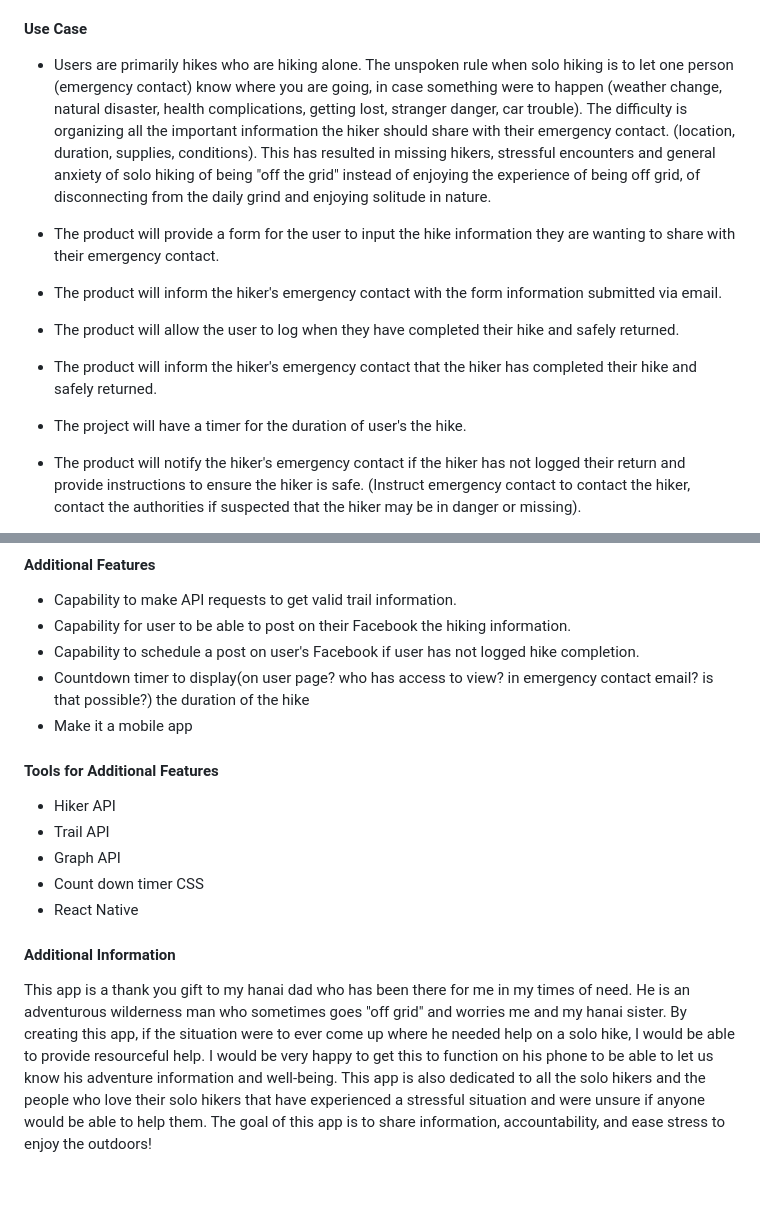
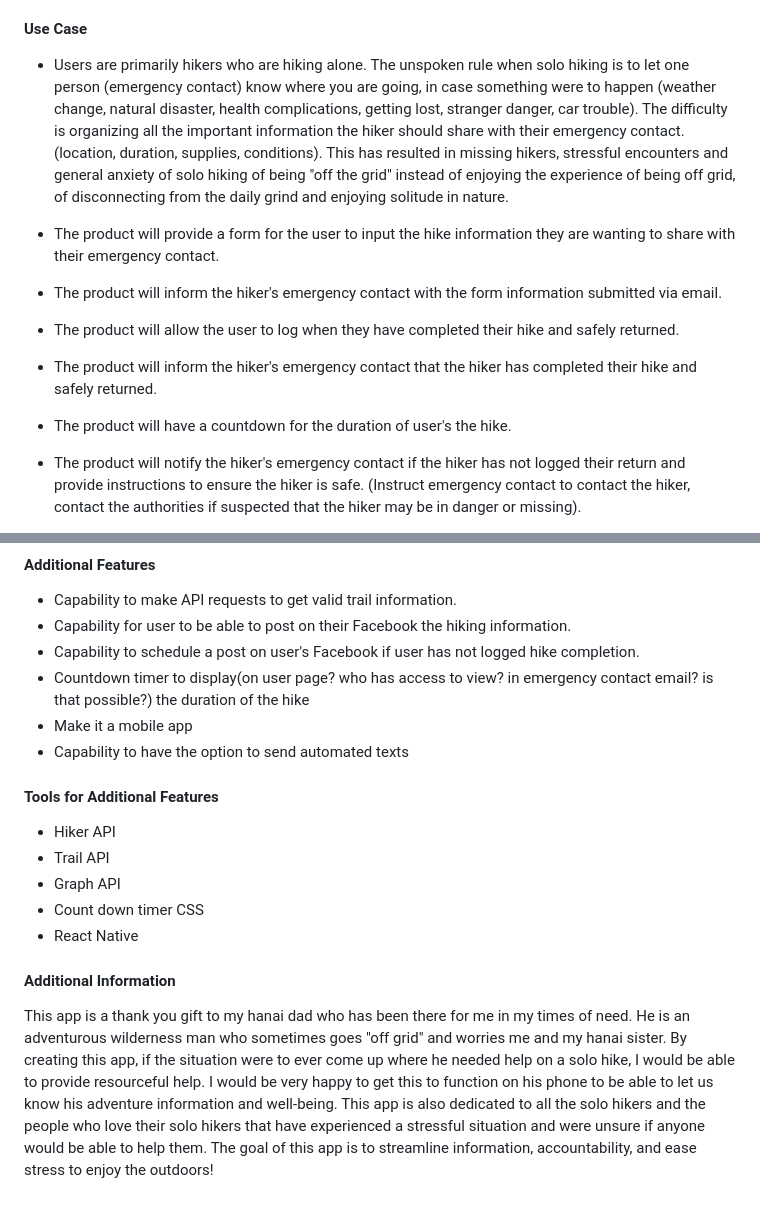
Before and after one commit to agatakolohe/GoinOffGrid, a Markdown page: Proposal.md, 2 parts joined by grey strips. Drawn GitHub-style.

```diff
--- a/Proposal.md
+++ b/Proposal.md
@@ -8,7 +8,7 @@ GoinOffGrid is an 'accountabilibuddy'/accountability app for hikers to share the
 
 #### Use Case
 
-- Users are primarily hikes who are hiking alone. The unspoken rule when solo hiking is to let one person (emergency contact) know where you are going, in case something were to happen (weather change, natural disaster, health complications, getting lost, stranger danger, car trouble). The difficulty is organizing all the important information the hiker should share with their emergency contact. (location, duration, supplies, conditions). This has resulted in missing hikers, stressful encounters and general anxiety of solo hiking of being "off the grid" instead of enjoying the experience of being off grid, of disconnecting from the daily grind and enjoying solitude in nature.
+- Users are primarily hikers who are hiking alone. The unspoken rule when solo hiking is to let one person (emergency contact) know where you are going, in case something were to happen (weather change, natural disaster, health complications, getting lost, stranger danger, car trouble). The difficulty is organizing all the important information the hiker should share with their emergency contact. (location, duration, supplies, conditions). This has resulted in missing hikers, stressful encounters and general anxiety of solo hiking of being "off the grid" instead of enjoying the experience of being off grid, of disconnecting from the daily grind and enjoying solitude in nature.
 
 - The product will provide a form for the user to input the hike information they are wanting to share with their emergency contact.
 
@@ -18,7 +18,7 @@ GoinOffGrid is an 'accountabilibuddy'/accountability app for hikers to share the
 
 - The product will inform the hiker's emergency contact that the hiker has completed their hike and safely returned.
 
-- The project will have a timer for the duration of user's the hike.
+- The product will have a countdown for the duration of user's the hike.
 
 - The product will notify the hiker's emergency contact if the hiker has not logged their return and provide instructions to ensure the hiker is safe. (Instruct emergency contact to contact the hiker, contact the authorities if suspected that the hiker may be in danger or missing).
 
@@ -73,6 +73,7 @@ GoinOffGrid is an 'accountabilibuddy'/accountability app for hikers to share the
 - Capability to schedule a post on user's Facebook if user has not logged hike completion.
 - Countdown timer to display(on user page? who has access to view? in emergency contact email? is that possible?) the duration of the hike
 - Make it a mobile app
+- Capability to have the option to send automated texts
 
 #### Tools for Additional Features
 
@@ -84,4 +85,4 @@ GoinOffGrid is an 'accountabilibuddy'/accountability app for hikers to share the
 
 #### Additional Information
 
-This app is a thank you gift to my hanai dad who has been there for me in my times of need. He is an adventurous wilderness man who sometimes goes "off grid" and worries me and my hanai sister. By creating this app, if the situation were to ever come up where he needed help on a solo hike, I would be able to provide resourceful help. I would be very happy to get this to function on his phone to be able to let us know his adventure information and well-being. This app is also dedicated to all the solo hikers and the people who love their solo hikers that have experienced a stressful situation and were unsure if anyone would be able to help them. The goal of this app is to share information, accountability, and ease stress to enjoy the outdoors!
+This app is a thank you gift to my hanai dad who has been there for me in my times of need. He is an adventurous wilderness man who sometimes goes "off grid" and worries me and my hanai sister. By creating this app, if the situation were to ever come up where he needed help on a solo hike, I would be able to provide resourceful help. I would be very happy to get this to function on his phone to be able to let us know his adventure information and well-being. This app is also dedicated to all the solo hikers and the people who love their solo hikers that have experienced a stressful situation and were unsure if anyone would be able to help them. The goal of this app is to streamline information, accountability, and ease stress to enjoy the outdoors!
```
Also changed, not shown: README.md (+23 -4 lines), Work.md (+8 -0 lines), img/ComponentDiagram.png (added), 1 other file.
